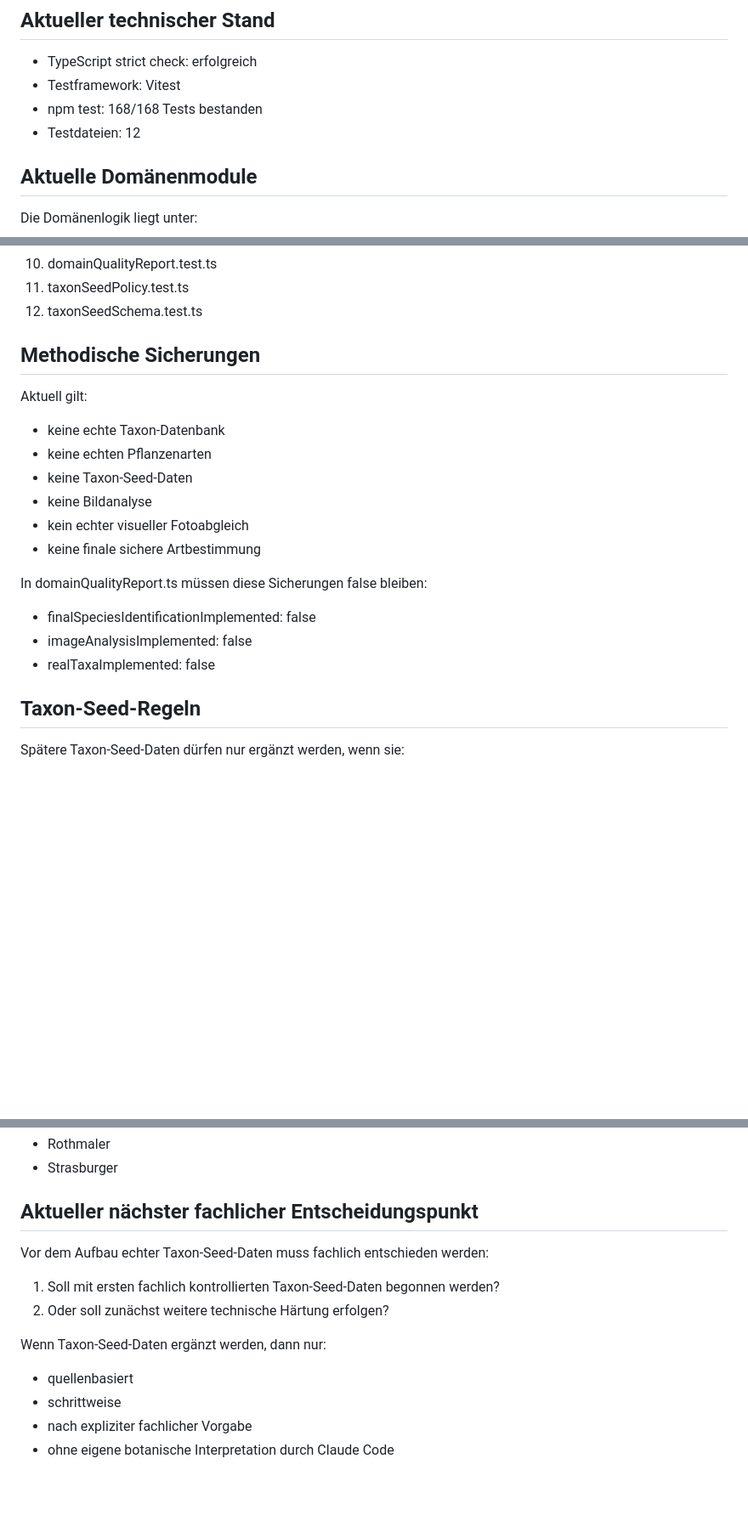
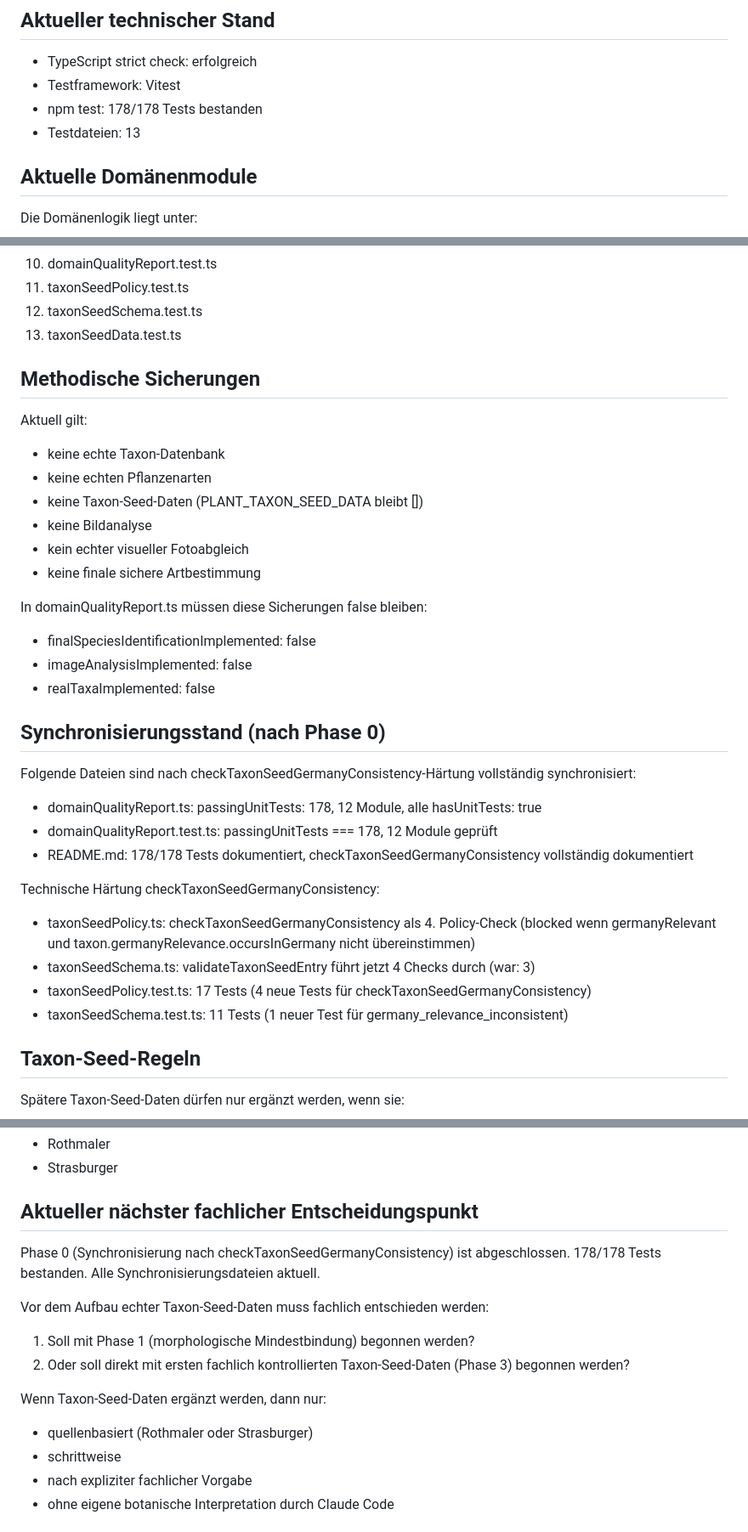
Before and after one commit to xq5vsgw885-glitch/overleaf, a Markdown page: HANDOFF.md, 3 parts joined by grey strips. Shown at 85% size. GitHub-like rendering; blank space fills up the shorter version.

Commit message:
Phase 0.4: HANDOFF.md auf 178 Tests und checkTaxonSeedGermanyConsistency aktualisieren
- Teststand: 168/168 → 178/178, Testdateien: 12 → 13
- taxonSeedData.ts als 13. Domänenmodul ergänzt
- taxonSeedData.test.ts als 13. Testdatei ergänzt
- Synchronisierungsstand (Phase 0) dokumentiert: domainQualityReport.ts/.test.ts, README.md
- checkTaxonSeedGermanyConsistency als 4. Policy-Check dokumentiert
- PLANT_TAXON_SEED_DATA bleibt []; keine Taxa, keine Seed-Daten, keine Bildanalyse
- Nächster Entscheidungspunkt: Phase 1 oder fachliche Entscheidung

tsc --strict --noEmit erfolgreich. npm test 178/178 bestanden.

https://claude.ai/code/session_01SxTGzjAXgnyxsnF69dxVDn

```diff
--- a/HANDOFF.md
+++ b/HANDOFF.md
@@ -38,8 +38,8 @@ Eine sichere finale Artbestimmung ist aktuell nicht implementiert.
 
 - TypeScript strict check: erfolgreich
 - Testframework: Vitest
-- npm test: 168/168 Tests bestanden
-- Testdateien: 12
+- npm test: 178/178 Tests bestanden
+- Testdateien: 13
 
 ## Aktuelle Domänenmodule
 
@@ -76,6 +77,7 @@ Aktuelle Module:
 10. domainQualityReport.test.ts
 11. taxonSeedPolicy.test.ts
 12. taxonSeedSchema.test.ts
+13. taxonSeedData.test.ts
 
 ## Methodische Sicherungen
 
@@ -83,7 +85,7 @@ Aktuell gilt:
 
 - keine echte Taxon-Datenbank
 - keine echten Pflanzenarten
-- keine Taxon-Seed-Daten
+- keine Taxon-Seed-Daten (PLANT_TAXON_SEED_DATA bleibt [])
 - keine Bildanalyse
 - kein echter visueller Fotoabgleich
 - keine finale sichere Artbestimmung
@@ -93,6 +95,20 @@ In domainQualityReport.ts müssen diese Sicherungen false bleiben:
 - finalSpeciesIdentificationImplemented: false
 - imageAnalysisImplemented: false
 - realTaxaImplemented: false
+
+## Synchronisierungsstand (nach Phase 0)
+
+Folgende Dateien sind nach checkTaxonSeedGermanyConsistency-Härtung vollständig synchronisiert:
+
+- domainQualityReport.ts: passingUnitTests: 178, 12 Module, alle hasUnitTests: true
+- domainQualityReport.test.ts: passingUnitTests === 178, 12 Module geprüft
+- README.md: 178/178 Tests dokumentiert, checkTaxonSeedGermanyConsistency vollständig dokumentiert
+
+Technische Härtung checkTaxonSeedGermanyConsistency:
+- taxonSeedPolicy.ts: checkTaxonSeedGermanyConsistency als 4. Policy-Check (blocked wenn germanyRelevant und taxon.germanyRelevance.occursInGermany nicht übereinstimmen)
+- taxonSeedSchema.ts: validateTaxonSeedEntry führt jetzt 4 Checks durch (war: 3)
+- taxonSeedPolicy.test.ts: 17 Tests (4 neue Tests für checkTaxonSeedGermanyConsistency)
+- taxonSeedSchema.test.ts: 11 Tests (1 neuer Test für germany_relevance_inconsistent)
 
 ## Taxon-Seed-Regeln
 
@@ -113,13 +129,16 @@ Zugelassene Quellen sind aktuell nur:
 
 ## Aktueller nächster fachlicher Entscheidungspunkt
 
+Phase 0 (Synchronisierung nach checkTaxonSeedGermanyConsistency) ist abgeschlossen.
+178/178 Tests bestanden. Alle Synchronisierungsdateien aktuell.
+
 Vor dem Aufbau echter Taxon-Seed-Daten muss fachlich entschieden werden:
 
-1. Soll mit ersten fachlich kontrollierten Taxon-Seed-Daten begonnen werden?
-2. Oder soll zunächst weitere technische Härtung erfolgen?
+1. Soll mit Phase 1 (morphologische Mindestbindung) begonnen werden?
+2. Oder soll direkt mit ersten fachlich kontrollierten Taxon-Seed-Daten (Phase 3) begonnen werden?
 
 Wenn Taxon-Seed-Daten ergänzt werden, dann nur:
-- quellenbasiert
+- quellenbasiert (Rothmaler oder Strasburger)
 - schrittweise
 - nach expliziter fachlicher Vorgabe
 - ohne eigene botanische Interpretation durch Claude Code
```
Also changed, not shown: other parts of HANDOFF.md (+2 -1 lines).
